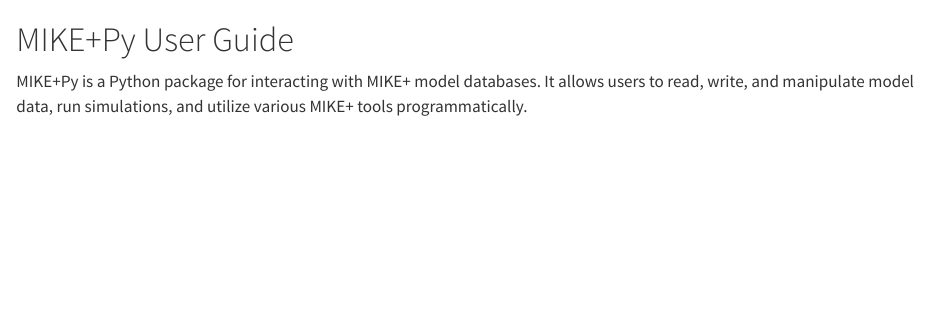
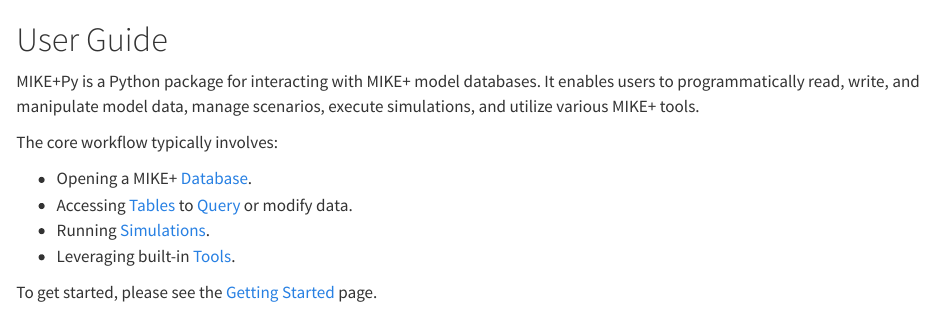
Before and after one commit to DHI/mikepluspy, a Quarto document (docs/user-guide/index.qmd): the page in a window 1100 px wide, from its top. Rendered offline with R 4.5, knitr and Pandoc in place of Quarto, with nearby package versions.

Commit message:
Update user guide intro

```diff
--- a/docs/user-guide/index.qmd
+++ b/docs/user-guide/index.qmd
@@ -1,3 +1,12 @@
-# MIKE+Py User Guide
+# User Guide
 
-MIKE+Py is a Python package for interacting with MIKE+ model databases. It allows users to read, write, and manipulate model data, run simulations, and utilize various MIKE+ tools programmatically.
+MIKE+Py is a Python package for interacting with MIKE+ model databases. It enables users to programmatically read, write, and manipulate model data, manage scenarios, execute simulations, and utilize various MIKE+ tools.
+
+The core workflow typically involves:
+
+*   Opening a MIKE+ [Database](database.qmd).
+*   Accessing [Tables](tables.qmd) to [Query](queries.qmd) or modify data.
+*   Running [Simulations](simulations.qmd).
+*   Leveraging built-in [Tools](tools.qmd).
+
+To get started, please see the [Getting Started](getting-started.qmd) page.
```
